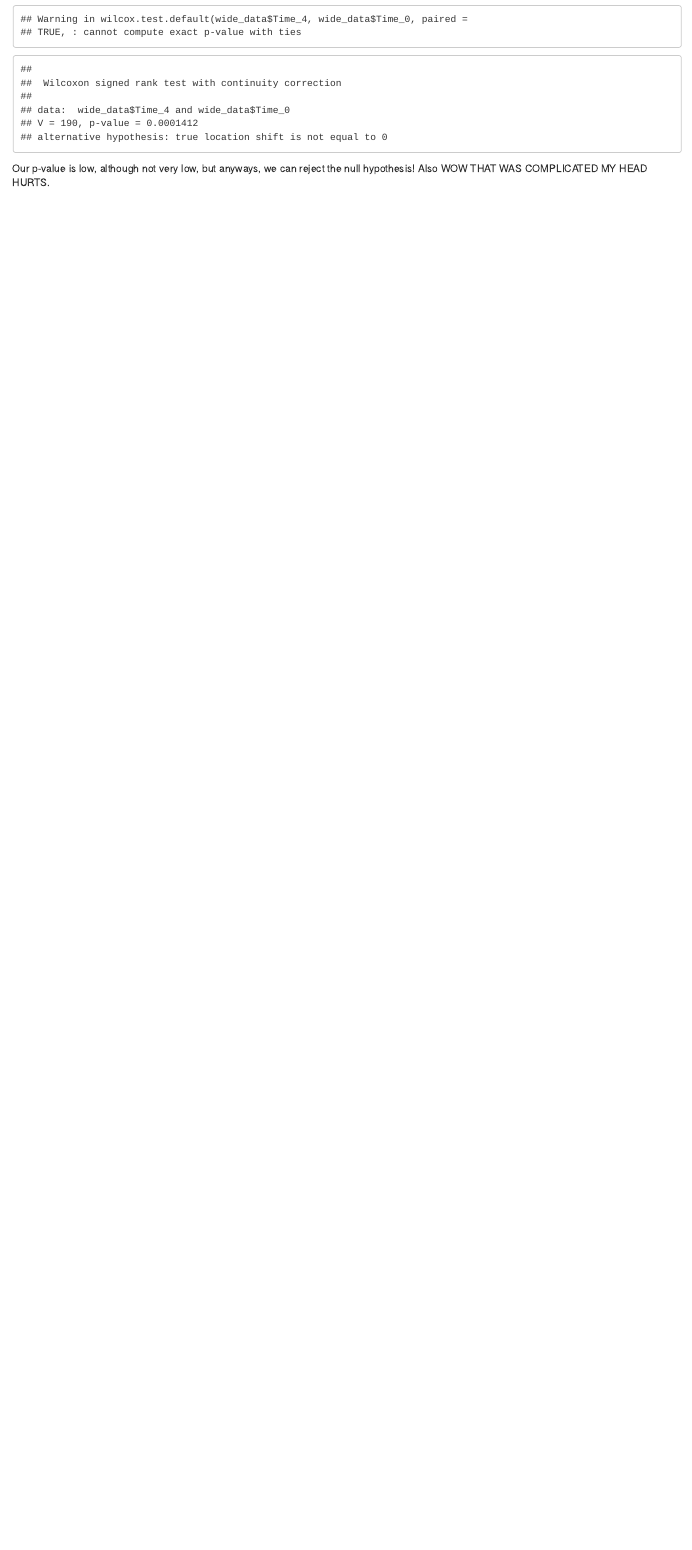
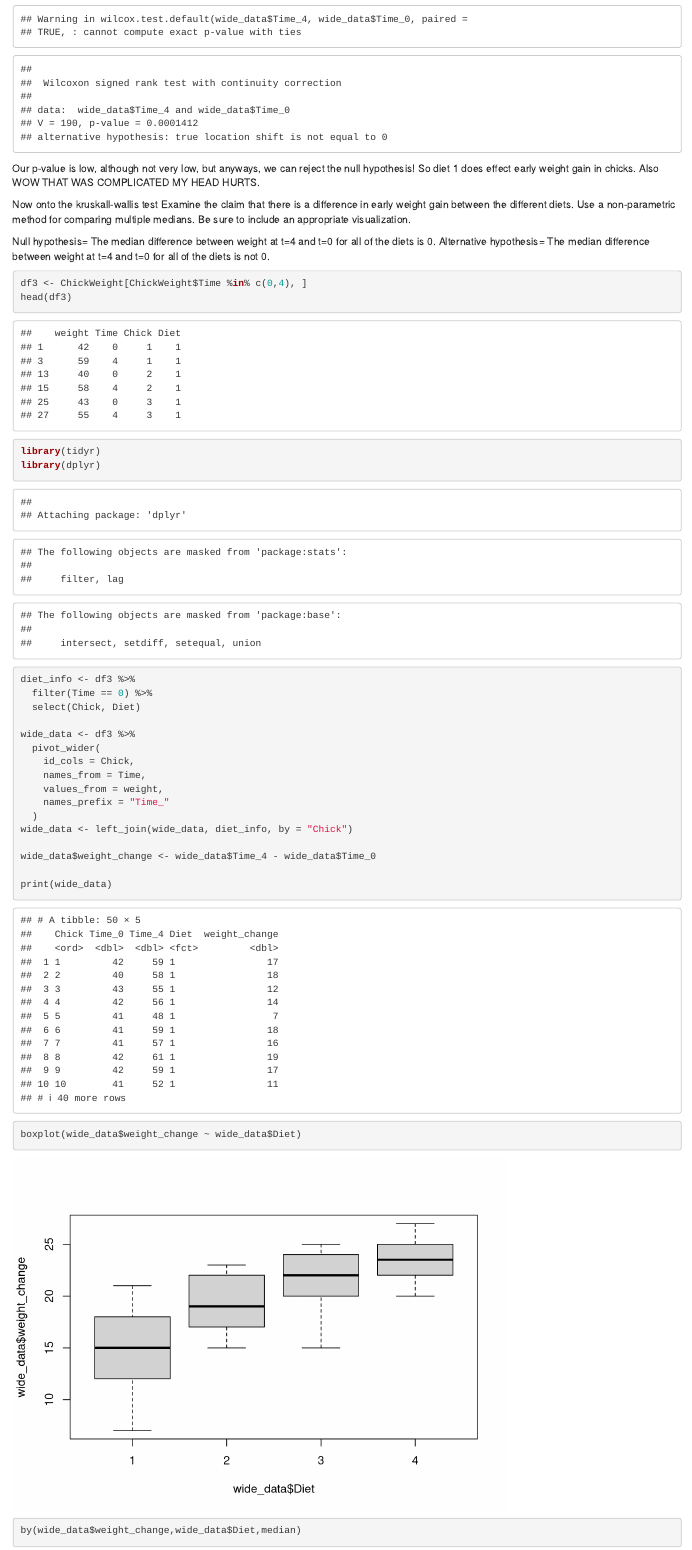
Before and after one commit to jamlwat/Applied-Stats, an R Markdown document (Module 5 chickweight.Rmd): the page in a window 1100 px wide, from 1620 px down. Rendered offline with R 4.5, knitr and Pandoc, with nearby package versions.

Commit message:
done w this assignment

````diff
--- a/Module 5 chickweight.Rmd
+++ b/Module 5 chickweight.Rmd
@@ -48,4 +48,41 @@
 
 wilcox.test(wide_data$Time_4, wide_data$Time_0, paired = TRUE, alternative = "two.sided")
 ```
-Our p-value is low, although not very low, but anyways, we can reject the null hypothesis! Also WOW THAT WAS COMPLICATED MY HEAD HURTS.
+Our p-value is low, although not very low, but anyways, we can reject the null hypothesis! So diet 1 does effect early weight gain in chicks. Also WOW THAT WAS COMPLICATED MY HEAD HURTS.
+
+Now onto the kruskall-wallis test
+Examine the claim that there is a difference in early weight gain between the different diets. Use a non-parametric method for comparing multiple medians. Be sure to include an appropriate visualization.
+
+Null hypothesis= The median difference between weight at t=4 and t=0 for all of the diets is 0.
+Alternative hypothesis= The median difference between weight at t=4 and t=0 for all of the diets is not 0.
+
+```{r}
+df3 <- ChickWeight[ChickWeight$Time %in% c(0,4), ]
+head(df3)
+```
+```{r}
+library(tidyr)
+library(dplyr)
+
+diet_info <- df3 %>%
+  filter(Time == 0) %>%
+  select(Chick, Diet)
+
+wide_data <- df3 %>%
+  pivot_wider(
+    id_cols = Chick,
+    names_from = Time,
+    values_from = weight,
+    names_prefix = "Time_"
+  )
+wide_data <- left_join(wide_data, diet_info, by = "Chick")
+
+wide_data$weight_change <- wide_data$Time_4 - wide_data$Time_0
+
+print(wide_data)
+```
+```{r}
+boxplot(wide_data$weight_change ~ wide_data$Diet)
+```
+```{r}
+by(wide_data$weight_change,wide_data$Diet,median)
````
Also changed, not shown: Module-5-chickweight.html, Module 5 chickweight.Rmd (6 more changed lines).
